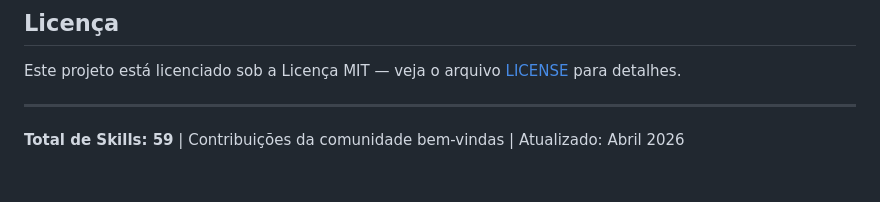
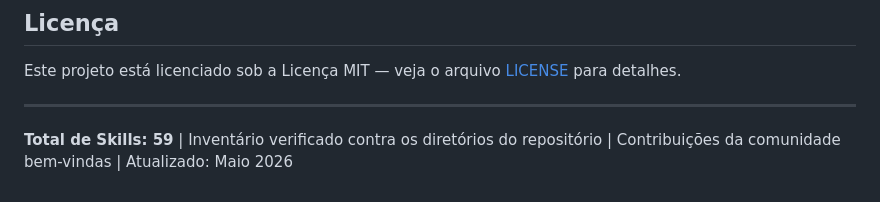
Before and after one commit to LuizEduPP/skills, a Markdown page: README.pt-BR.md, the part around the change. Drawn GitHub-style.

```diff
--- a/README.pt-BR.md
+++ b/README.pt-BR.md
@@ -249,4 +249,4 @@ Este projeto está licenciado sob a Licença MIT — veja o arquivo [LICENSE](LI
 
 ---
 
-**Total de Skills: 59** | Contribuições da comunidade bem-vindas | Atualizado: Abril 2026
+**Total de Skills: 59** | Inventário verificado contra os diretórios do repositório | Contribuições da comunidade bem-vindas | Atualizado: Maio 2026
```
Also changed, not shown: README.es.md (+1 -1 lines), 1 other file.
